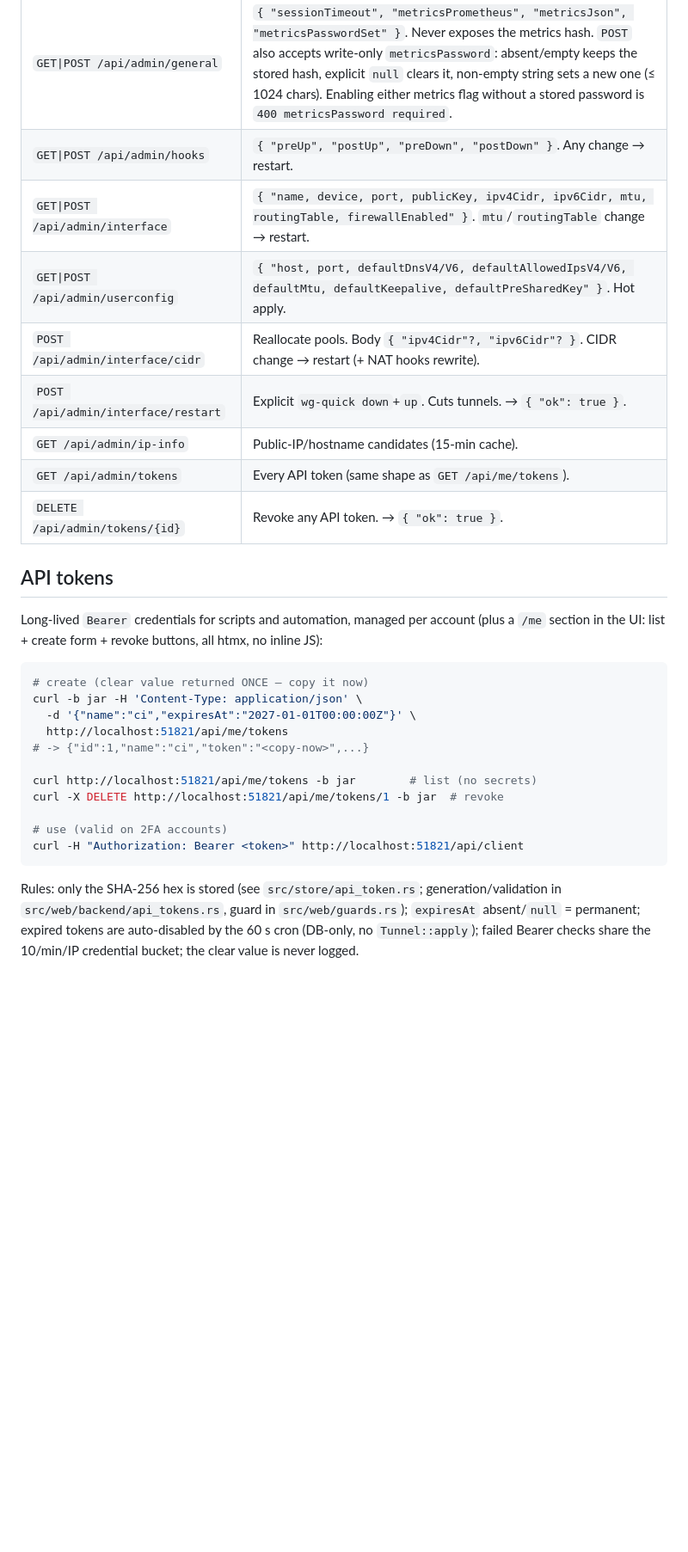
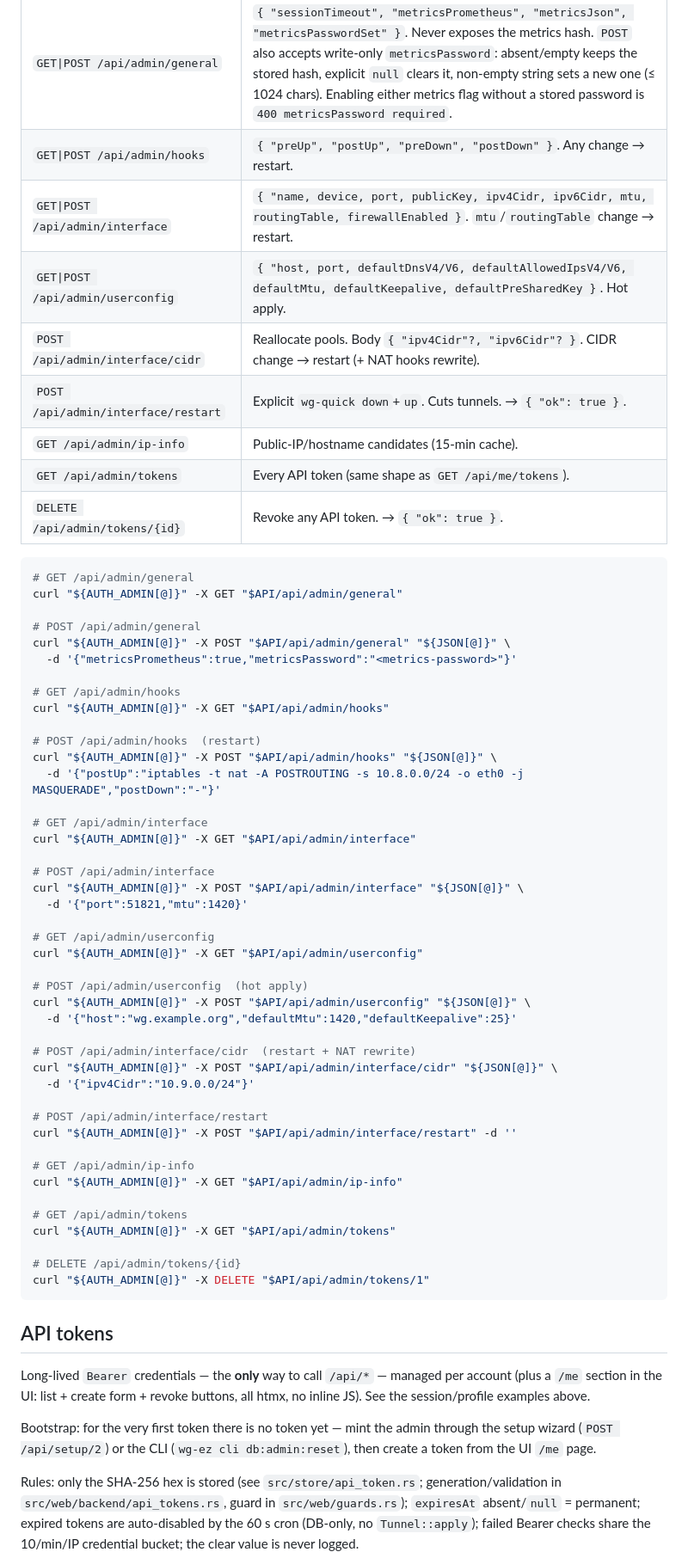
Before and after one commit to wg-ez/wg-ez, a Markdown page: docs/api.md, the part around one of its changes. Shown at 86% size. Drawn GitHub-style; blank space fills up the shorter version.

Commit message:
docs(api): documente l'API comme token-only, un curl par endpoint

````diff
--- a/docs/api.md
+++ b/docs/api.md
@@ -158,33 +261,69 @@ coercion) and re-applies the tunnel: hot `wg syncconf`, or full `down`+`up`
 | --- | --- |
 | `GET\|POST /api/admin/general` | `{ "sessionTimeout", "metricsPrometheus", "metricsJson", "metricsPasswordSet" }`. Never exposes the metrics hash. `POST` also accepts write-only `metricsPassword`: absent/empty keeps the stored hash, explicit `null` clears it, non-empty string sets a new one (≤ 1024 chars). Enabling either metrics flag without a stored password is `400 metricsPassword required`. |
 | `GET\|POST /api/admin/hooks` | `{ "preUp", "postUp", "preDown", "postDown" }`. Any change → restart. |
-| `GET\|POST /api/admin/interface` | `{ "name, device, port, publicKey, ipv4Cidr, ipv6Cidr, mtu, routingTable, firewallEnabled" }`. `mtu`/`routingTable` change → restart. |
-| `GET\|POST /api/admin/userconfig` | `{ "host, port, defaultDnsV4/V6, defaultAllowedIpsV4/V6, defaultMtu, defaultKeepalive, defaultPreSharedKey" }`. Hot apply. |
+| `GET\|POST /api/admin/interface` | `{ "name, device, port, publicKey, ipv4Cidr, ipv6Cidr, mtu, routingTable, firewallEnabled }`. `mtu`/`routingTable` change → restart. |
+| `GET\|POST /api/admin/userconfig` | `{ "host, port, defaultDnsV4/V6, defaultAllowedIpsV4/V6, defaultMtu, defaultKeepalive, defaultPreSharedKey }`. Hot apply. |
 | `POST /api/admin/interface/cidr` | Reallocate pools. Body `{ "ipv4Cidr"?, "ipv6Cidr"? }`. CIDR change → restart (+ NAT hooks rewrite). |
 | `POST /api/admin/interface/restart` | Explicit `wg-quick down`+`up`. Cuts tunnels. → `{ "ok": true }`. |
 | `GET /api/admin/ip-info` | Public-IP/hostname candidates (15-min cache). |
 | `GET /api/admin/tokens` | Every API token (same shape as `GET /api/me/tokens`). |
 | `DELETE /api/admin/tokens/{id}` | Revoke any API token. → `{ "ok": true }`. |
 
+```bash
+# GET /api/admin/general
+curl "${AUTH_ADMIN[@]}" -X GET "$API/api/admin/general"
+
+# POST /api/admin/general
+curl "${AUTH_ADMIN[@]}" -X POST "$API/api/admin/general" "${JSON[@]}" \
+  -d '{"metricsPrometheus":true,"metricsPassword":"<metrics-password>"}'
+
+# GET /api/admin/hooks
+curl "${AUTH_ADMIN[@]}" -X GET "$API/api/admin/hooks"
+
+# POST /api/admin/hooks  (restart)
+curl "${AUTH_ADMIN[@]}" -X POST "$API/api/admin/hooks" "${JSON[@]}" \
+  -d '{"postUp":"iptables -t nat -A POSTROUTING -s 10.8.0.0/24 -o eth0 -j MASQUERADE","postDown":"-"}'
+
+# GET /api/admin/interface
+curl "${AUTH_ADMIN[@]}" -X GET "$API/api/admin/interface"
+
+# POST /api/admin/interface
+curl "${AUTH_ADMIN[@]}" -X POST "$API/api/admin/interface" "${JSON[@]}" \
+  -d '{"port":51821,"mtu":1420}'
+
+# GET /api/admin/userconfig
+curl "${AUTH_ADMIN[@]}" -X GET "$API/api/admin/userconfig"
+
+# POST /api/admin/userconfig  (hot apply)
+curl "${AUTH_ADMIN[@]}" -X POST "$API/api/admin/userconfig" "${JSON[@]}" \
+  -d '{"host":"wg.example.org","defaultMtu":1420,"defaultKeepalive":25}'
+
+# POST /api/admin/interface/cidr  (restart + NAT rewrite)
+curl "${AUTH_ADMIN[@]}" -X POST "$API/api/admin/interface/cidr" "${JSON[@]}" \
+  -d '{"ipv4Cidr":"10.9.0.0/24"}'
+
+# POST /api/admin/interface/restart
+curl "${AUTH_ADMIN[@]}" -X POST "$API/api/admin/interface/restart" -d ''
+
+# GET /api/admin/ip-info
+curl "${AUTH_ADMIN[@]}" -X GET "$API/api/admin/ip-info"
+
+# GET /api/admin/tokens
+curl "${AUTH_ADMIN[@]}" -X GET "$API/api/admin/tokens"
+
+# DELETE /api/admin/tokens/{id}
+curl "${AUTH_ADMIN[@]}" -X DELETE "$API/api/admin/tokens/1"
+```
+
 ## API tokens
 
-Long-lived `Bearer` credentials for scripts and automation, managed per
-account (plus a `/me` section in the UI: list + create form + revoke
-buttons, all htmx, no inline JS):
+Long-lived `Bearer` credentials — the **only** way to call `/api/*` — managed
+per account (plus a `/me` section in the UI: list + create form + revoke
+buttons, all htmx, no inline JS). See the session/profile examples above.
 
-```bash
-# create (clear value returned ONCE — copy it now)
-curl -b jar -H 'Content-Type: application/json' \
-  -d '{"name":"ci","expiresAt":"2027-01-01T00:00:00Z"}' \
-  http://localhost:51821/api/me/tokens
-# -> {"id":1,"name":"ci","token":"<copy-now>",...}
-
-curl http://localhost:51821/api/me/tokens -b jar        # list (no secrets)
-curl -X DELETE http://localhost:51821/api/me/tokens/1 -b jar  # revoke
-
-# use (valid on 2FA accounts)
-curl -H "Authorization: Bearer <token>" http://localhost:51821/api/client
-```
+Bootstrap: for the very first token there is no token yet — mint the admin
+through the setup wizard (`POST /api/setup/2`) or the CLI
+(`wg-ez cli db:admin:reset`), then create a token from the UI `/me` page.
 
 Rules: only the SHA-256 hex is stored (see `src/store/api_token.rs`;
 generation/validation in `src/web/backend/api_tokens.rs`, guard in
````
Also changed, not shown: other parts of docs/api.md (+187 -56 lines).
